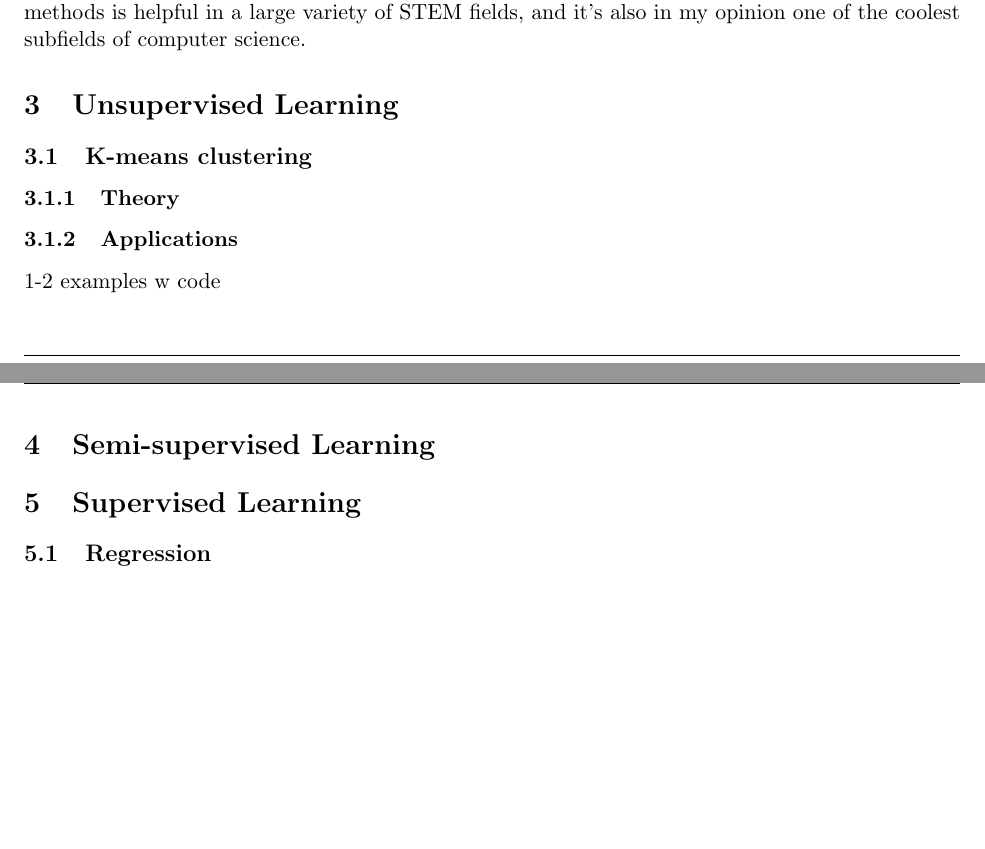
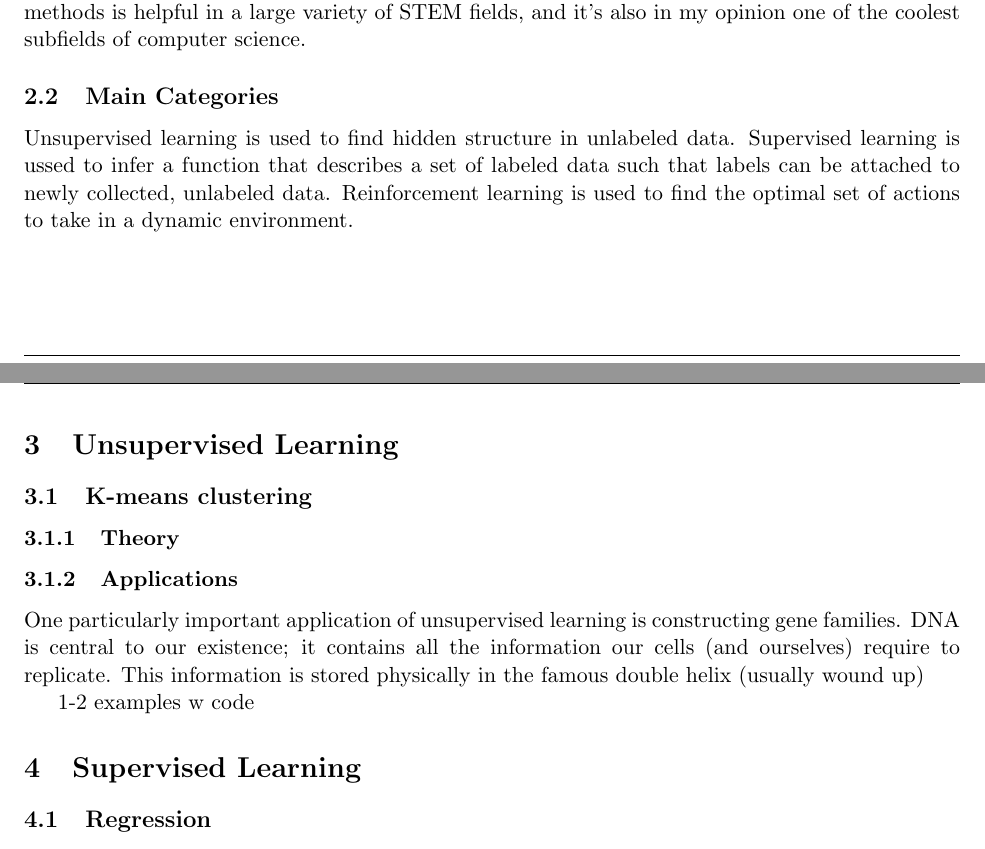
Before and after one commit to darylsew/audiolearn, a LaTeX document (written/notes.tex): two parts of pages 3 and 4 of 5, joined at a grey line, cut so that both start at the same text, the shorter picture padded with empty space. Compiled offline with pdfLaTeX.

Commit message:
more progress on notes..

```diff
--- a/written/notes.tex
+++ b/written/notes.tex
@@ -53,13 +53,18 @@ The first computer programs were based on explicit instructions; if this, then t
 %XXX complete
 Since then, machine learning has progressed to the point where knowledge of machine learning and statistical problem solving methods is helpful in a large variety of STEM fields, and it's also in my opinion one of the coolest subfields of computer science.
 
+\subsection{Main Categories}
+Unsupervised learning is used to find hidden structure in unlabeled data.
+Supervised learning is ussed to infer a function that describes a set of labeled data such that labels can be attached to newly collected, unlabeled data.
+Reinforcement learning is used to find the optimal set of actions to take in a dynamic environment.
+
 \section{Unsupervised Learning}
 \subsection{K-means clustering}
 \subsubsection{Theory}
 \subsubsection{Applications}
+One particularly important application of unsupervised learning is constructing gene families. DNA is central to our existence; it contains all the information our cells (and ourselves) require to replicate. This information is stored physically in the famous double helix (usually wound up)
+
 1-2 examples w code
-
-\section{Semi-supervised Learning}
 
 \section{Supervised Learning}
 \subsection{Regression}
```
Also changed, not shown: written/notes.pdf.
